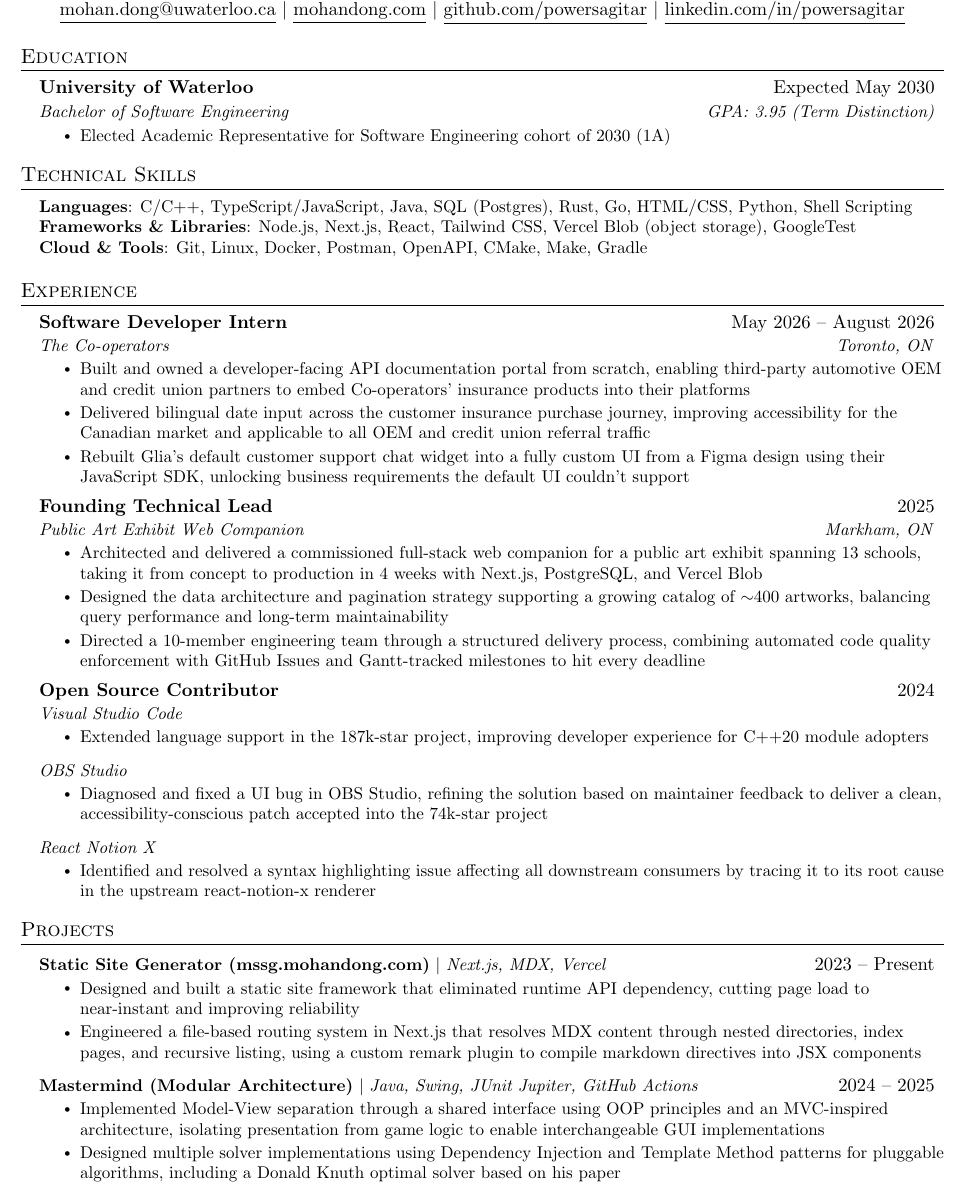
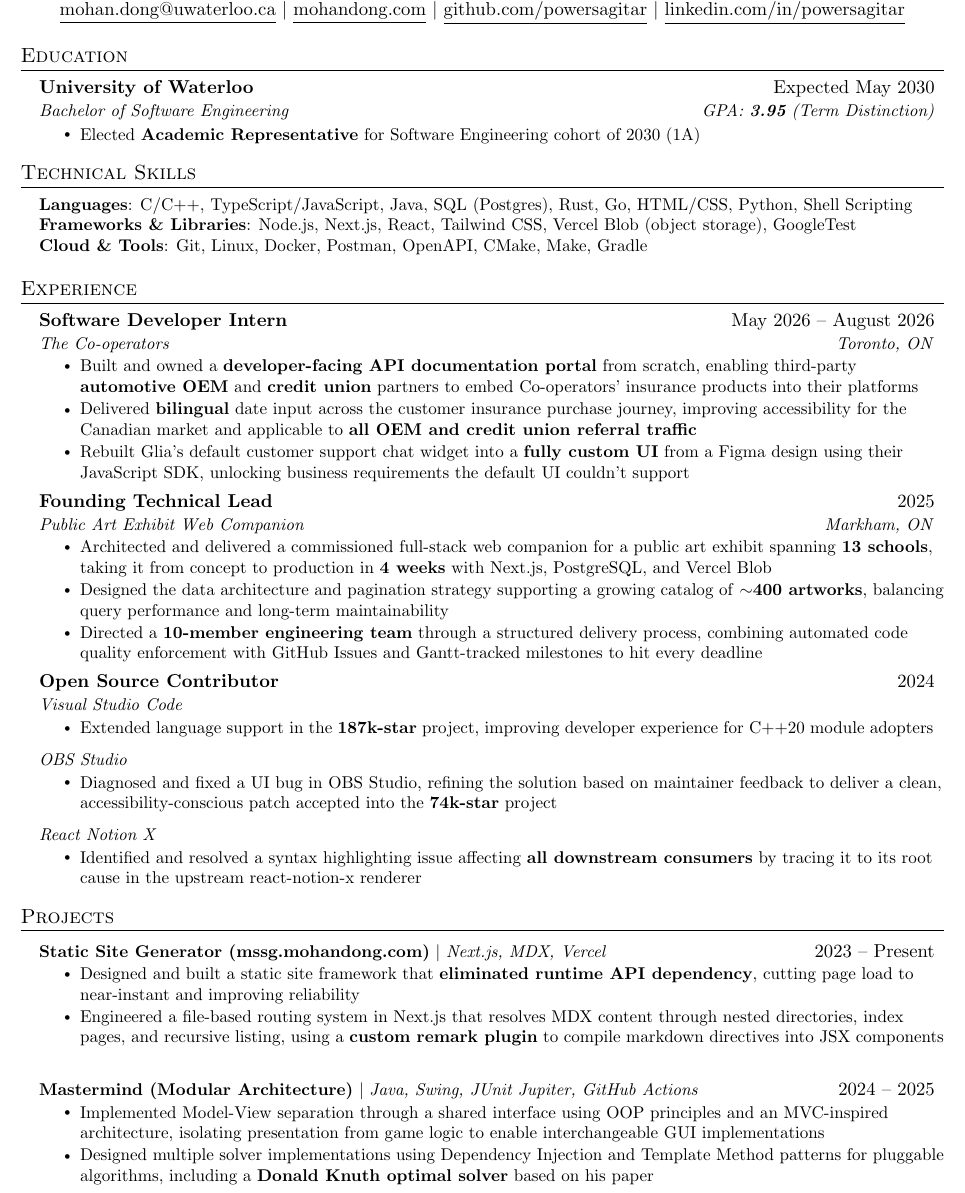
Before and after one commit to powersagitar/resume, a LaTeX document (main.tex): part of the page, cut so that both start at the same text. Compiled offline with pdfLaTeX.

Commit message:
bold important content

```diff
--- a/main.tex
+++ b/main.tex
@@ -125,9 +125,9 @@
   \resumeSubHeadingListStart
     \resumeSubheading
       {University of Waterloo}{Expected May 2030}
-      {Bachelor of Software Engineering}{GPA: 3.95 (Term Distinction)}
+      {Bachelor of Software Engineering}{GPA: \textbf{3.95} (Term Distinction)}
       \resumeItemListStart
-        \resumeItem{Elected Academic Representative for Software Engineering cohort of 2030 (1A)}
+      \resumeItem{Elected \textbf{Academic Representative} for Software Engineering cohort of 2030 (1A)}
       \resumeItemListEnd
   \resumeSubHeadingListEnd
 
@@ -171,37 +171,37 @@
       {Software Developer Intern}{May 2026 -- August 2026}
       {The Co-operators}{Toronto, ON}
       \resumeItemListStart
-        \resumeItem{Built and owned a developer-facing API documentation portal from scratch, enabling third-party automotive OEM and credit union partners to embed Co-operators' insurance products into their platforms}
-        \resumeItem{Delivered bilingual date input across the customer insurance purchase journey, improving accessibility for the Canadian market and applicable to all OEM and credit union referral traffic}
-        \resumeItem{Rebuilt Glia's default customer support chat widget into a fully custom UI from a Figma design using their JavaScript SDK, unlocking business requirements the default UI couldn't support}
+      \resumeItem{Built and owned a \textbf{developer-facing API documentation portal} from scratch, enabling third-party \textbf{automotive OEM} and \textbf{credit union} partners to embed Co-operators' insurance products into their platforms}
+      \resumeItem{Delivered \textbf{bilingual} date input across the customer insurance purchase journey, improving accessibility for the Canadian market and applicable to \textbf{all OEM and credit union referral traffic}}
+      \resumeItem{Rebuilt Glia's default customer support chat widget into a \textbf{fully custom UI} from a Figma design using their JavaScript SDK, unlocking business requirements the default UI couldn't support}
       \resumeItemListEnd
 
     \resumeSubheading
       {Founding Technical Lead}{2025}
       {Public Art Exhibit Web Companion}{Markham, ON}
       \resumeItemListStart
-        \resumeItem{Architected and delivered a commissioned full-stack web companion for a public art exhibit spanning 13 schools, taking it from concept to production in 4 weeks with Next.js, PostgreSQL, and Vercel Blob}
-        \resumeItem{Designed the data architecture and pagination strategy supporting a growing catalog of $\sim$400 artworks, balancing query performance and long-term maintainability}
-        \resumeItem{Directed a 10-member engineering team through a structured delivery process, combining automated code quality enforcement with GitHub Issues and Gantt-tracked milestones to hit every deadline}
+      \resumeItem{Architected and delivered a commissioned full-stack web companion for a public art exhibit spanning \textbf{13 schools}, taking it from concept to production in \textbf{4 weeks} with Next.js, PostgreSQL, and Vercel Blob}
+      \resumeItem{Designed the data architecture and pagination strategy supporting a growing catalog of \textbf{$\sim$400 artworks}, balancing query performance and long-term maintainability}
+      \resumeItem{Directed a \textbf{10-member engineering team} through a structured delivery process, combining automated code quality enforcement with GitHub Issues and Gantt-tracked milestones to hit every deadline}
       \resumeItemListEnd
 
     \resumeSubheading
       {Open Source Contributor}{2024}
       {Visual Studio Code}{}
       \resumeItemListStart
-        \resumeItem{Extended language support in the 187k-star project, improving developer experience for C++20 module adopters}
+      \resumeItem{Extended language support in the \textbf{187k-star} project, improving developer experience for C++20 module adopters}
       \resumeItemListEnd
 
     \resumeSubSubheading
       {OBS Studio}{}
       \resumeItemListStart
-        \resumeItem{Diagnosed and fixed a UI bug in OBS Studio, refining the solution based on maintainer feedback to deliver a clean, accessibility-conscious patch accepted into the 74k-star project}
+      \resumeItem{Diagnosed and fixed a UI bug in OBS Studio, refining the solution based on maintainer feedback to deliver a clean, accessibility-conscious patch accepted into the \textbf{74k-star} project}
       \resumeItemListEnd
 
     \resumeSubSubheading
     {React Notion X}{}
       \resumeItemListStart
-        \resumeItem{Identified and resolved a syntax highlighting issue affecting all downstream consumers by tracing it to its root cause in the upstream react-notion-x renderer}
+      \resumeItem{Identified and resolved a syntax highlighting issue affecting \textbf{all downstream consumers} by tracing it to its root cause in the upstream react-notion-x renderer}
       \resumeItemListEnd
 
   \resumeSubHeadingListEnd
@@ -213,15 +213,15 @@
     \resumeProjectHeading
       {\textbf{Static Site Generator (\href{https://mssg.mohandong.com}{mssg.mohandong.com})} $|$ \emph{Next.js, MDX, Vercel}}{2023 -- Present}
       \resumeItemListStart
-        \resumeItem{Designed and built a static site framework that eliminated runtime API dependency, cutting page load to near-instant and improving reliability}
-        \resumeItem{Engineered a file-based routing system in Next.js that resolves MDX content through nested directories, index pages, and recursive listing, using a custom remark plugin to compile markdown directives into JSX components}
+      \resumeItem{Designed and built a static site framework that \textbf{eliminated runtime API dependency}, cutting page load to near-instant and improving reliability}
+      \resumeItem{Engineered a file-based routing system in Next.js that resolves MDX content through nested directories, index pages, and recursive listing, using a \textbf{custom remark plugin} to compile markdown directives into JSX components}
       \resumeItemListEnd
 
     \resumeProjectHeading
       {\textbf{Mastermind (Modular Architecture)} $|$ \emph{Java, Swing, JUnit Jupiter, GitHub Actions}}{2024 -- 2025}
       \resumeItemListStart
         \resumeItem{Implemented Model-View separation through a shared interface using OOP principles and an MVC-inspired architecture, isolating presentation from game logic to enable interchangeable GUI implementations}
-        \resumeItem{Designed multiple solver implementations using Dependency Injection and Template Method patterns for pluggable algorithms, including a Donald Knuth optimal solver based on his paper}
+        \resumeItem{Designed multiple solver implementations using Dependency Injection and Template Method patterns for pluggable algorithms, including a \textbf{Donald Knuth optimal solver} based on his paper}
       \resumeItemListEnd
   \resumeSubHeadingListEnd
 
```
